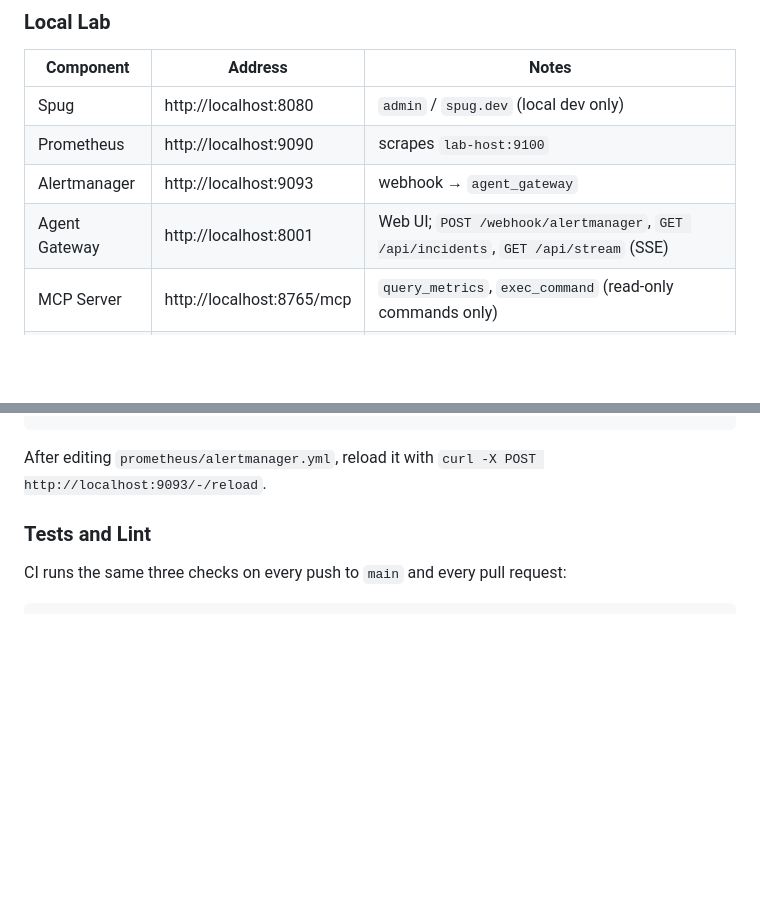
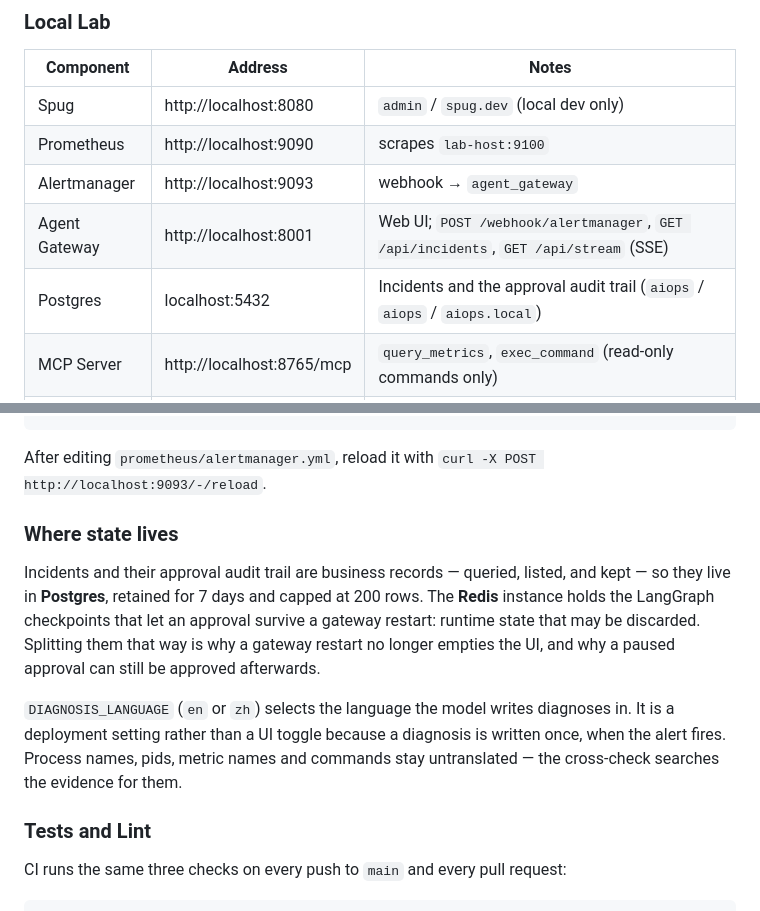
Before and after one commit to KeepNuo03/spug-aiops-agent, a Markdown page: README.md, 2 parts joined by grey strips. GitHub-like rendering; blank space fills up the shorter version.

Commit message:
docs: explain where state lives
Co-Authored-By: Claude Opus 5 <noreply@anthropic.com>

````diff
--- a/README.md
+++ b/README.md
@@ -90,6 +90,7 @@ docker compose up -d    # start Prometheus / Alertmanager / Redis and other depe
 | Prometheus | http://localhost:9090 | scrapes `lab-host:9100` |
 | Alertmanager | http://localhost:9093 | webhook → `agent_gateway` |
 | Agent Gateway | http://localhost:8001 | Web UI; `POST /webhook/alertmanager`, `GET /api/incidents`, `GET /api/stream` (SSE) |
+| Postgres | localhost:5432 | Incidents and the approval audit trail (`aiops` / `aiops` / `aiops.local`) |
 | MCP Server | http://localhost:8765/mcp | `query_metrics`, `exec_command` (read-only commands only) |
 | lab-host | SSH `localhost:2222` | Ubuntu + sshd + stress-ng + node_exporter; registered in Spug as `lab-host` via `host.docker.internal:2222` |
 
@@ -107,6 +108,19 @@ docker logs -f aiops-agent-gateway
 ```
 
 After editing `prometheus/alertmanager.yml`, reload it with `curl -X POST http://localhost:9093/-/reload`.
+
+### Where state lives
+
+Incidents and their approval audit trail are business records — queried, listed, and kept — so they
+live in **Postgres**, retained for 7 days and capped at 200 rows. The **Redis** instance holds the
+LangGraph checkpoints that let an approval survive a gateway restart: runtime state that may be
+discarded. Splitting them that way is why a gateway restart no longer empties the UI, and why a
+paused approval can still be approved afterwards.
+
+`DIAGNOSIS_LANGUAGE` (`en` or `zh`) selects the language the model writes diagnoses in. It is a
+deployment setting rather than a UI toggle because a diagnosis is written once, when the alert
+fires. Process names, pids, metric names and commands stay untranslated — the cross-check searches
+the evidence for them.
 
 ### Tests and Lint
 
````
